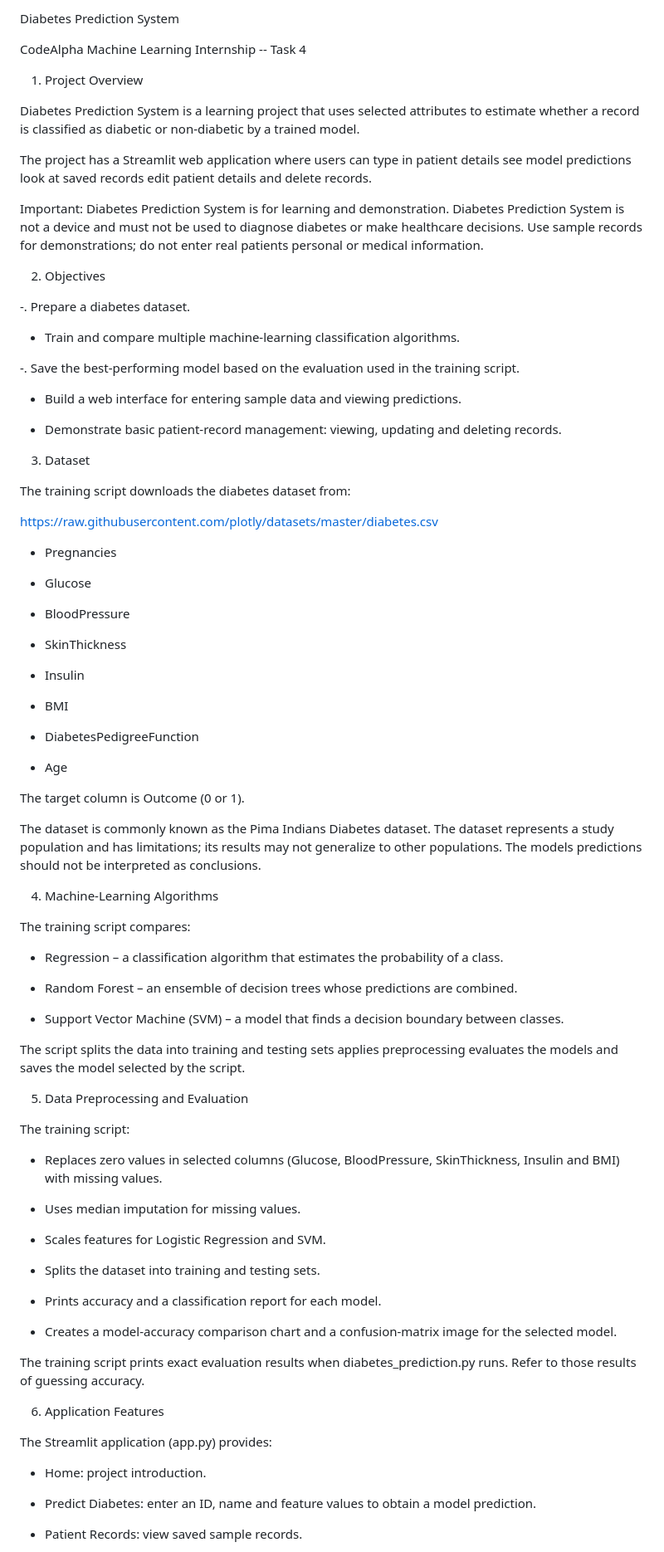
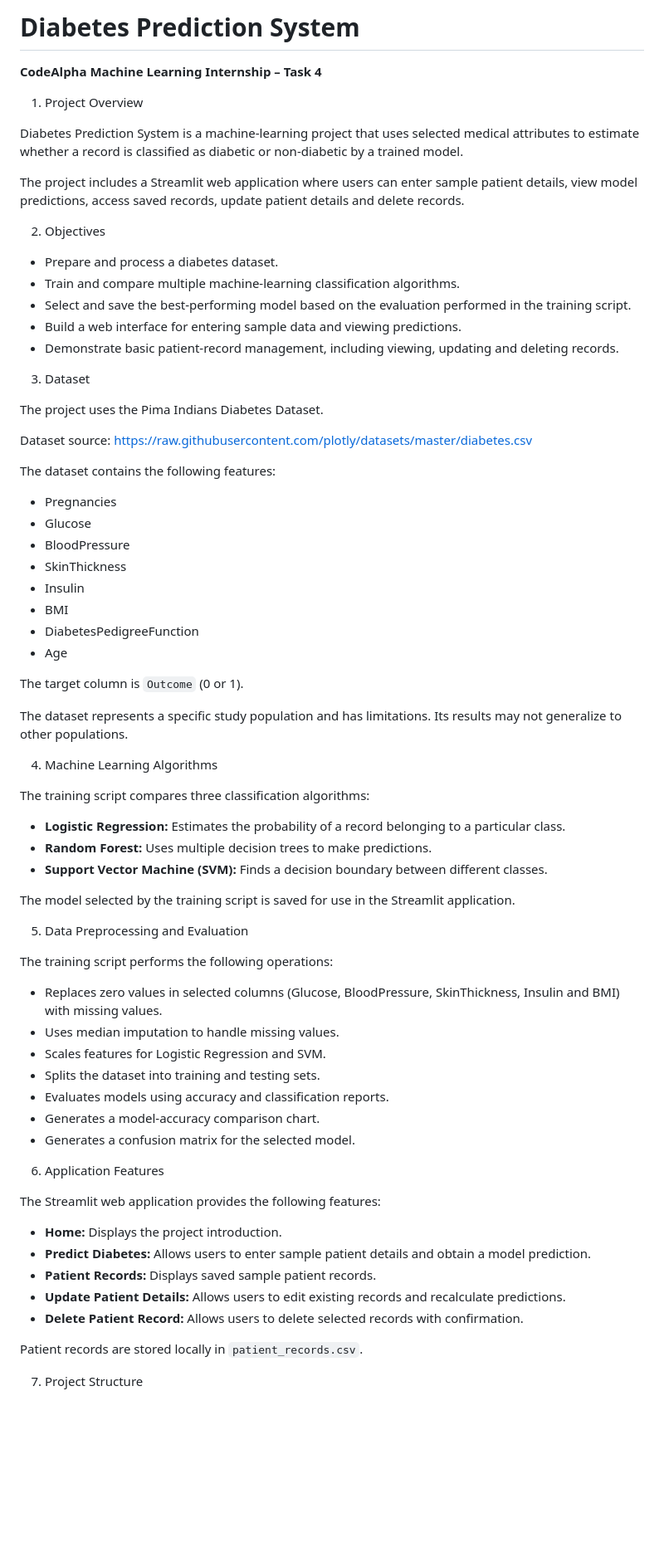
Before and after one commit to charishmachowdarynunna-eng/CodeAlpha_Diabetes_Prediction, a Markdown page: README.md, the part around one of its changes. Shown at 83% size. Drawn GitHub-style; blank space fills up the shorter version.

```diff
--- a/README.md
+++ b/README.md
@@ -1,90 +1,76 @@
-Diabetes Prediction System
+# Diabetes Prediction System
 
-CodeAlpha Machine Learning Internship -- Task 4
+**CodeAlpha Machine Learning Internship – Task 4**
 
 1. Project Overview
 
-Diabetes Prediction System is a learning project that uses selected attributes to estimate whether a record is classified as diabetic or non‑diabetic by a trained model.
+Diabetes Prediction System is a machine-learning project that uses selected medical attributes to estimate whether a record is classified as diabetic or non-diabetic by a trained model.
 
-The project has a Streamlit web application where users can type in patient details see model predictions look at saved records edit patient details and delete records.
+The project includes a Streamlit web application where users can enter sample patient details, view model predictions, access saved records, update patient details and delete records.
 
-Important: Diabetes Prediction System is for learning and demonstration. Diabetes Prediction System is not a device and must not be used to diagnose diabetes or make healthcare decisions. Use sample records for demonstrations; do not enter real patients personal or medical information.
 
 2. Objectives
 
--. Prepare a diabetes dataset.
-
-- Train and compare multiple machine‑learning classification algorithms.
-
--. Save the best‑performing model based on the evaluation used in the training script.
-
+- Prepare and process a diabetes dataset.
+- Train and compare multiple machine-learning classification algorithms.
+- Select and save the best-performing model based on the evaluation performed in the training script.
 - Build a web interface for entering sample data and viewing predictions.
-
-- Demonstrate basic patient‑record management: viewing, updating and deleting records.
+- Demonstrate basic patient-record management, including viewing, updating and deleting records.
 
 3. Dataset
 
-The training script downloads the diabetes dataset from:
+The project uses the Pima Indians Diabetes Dataset.
 
+Dataset source:
 https://raw.githubusercontent.com/plotly/datasets/master/diabetes.csv
 
+The dataset contains the following features:
+
 - Pregnancies
-
 - Glucose
-
 - BloodPressure
-
 - SkinThickness
-
 - Insulin
-
 - BMI
-
 - DiabetesPedigreeFunction
-
 - Age
 
-The target column is Outcome (0 or 1).
+The target column is `Outcome` (0 or 1).
 
-The dataset is commonly known as the Pima Indians Diabetes dataset. The dataset represents a study population and has limitations; its results may not generalize to other populations. The models predictions should not be interpreted as conclusions.
+The dataset represents a specific study population and has limitations. Its results may not generalize to other populations.
 
-4. Machine‑Learning Algorithms
+4. Machine Learning Algorithms
 
-The training script compares:
+The training script compares three classification algorithms:
 
-- Regression – a classification algorithm that estimates the probability of a class.
+- **Logistic Regression:** Estimates the probability of a record belonging to a particular class.
+- **Random Forest:** Uses multiple decision trees to make predictions.
+- **Support Vector Machine (SVM):** Finds a decision boundary between different classes.
 
-- Random Forest – an ensemble of decision trees whose predictions are combined.
-
-- Support Vector Machine (SVM) – a model that finds a decision boundary between classes.
-
-The script splits the data into training and testing sets applies preprocessing evaluates the models and saves the model selected by the script.
+The model selected by the training script is saved for use in the Streamlit application.
 
 5. Data Preprocessing and Evaluation
 
-The training script:
+The training script performs the following operations:
 
 - Replaces zero values in selected columns (Glucose, BloodPressure, SkinThickness, Insulin and BMI) with missing values.
-
-- Uses median imputation for missing values.
-
+- Uses median imputation to handle missing values.
 - Scales features for Logistic Regression and SVM.
-
 - Splits the dataset into training and testing sets.
-
-- Prints accuracy and a classification report for each model.
-
-- Creates a model‑accuracy comparison chart and a confusion‑matrix image for the selected model.
-
-The training script prints exact evaluation results when diabetes_prediction.py runs. Refer to those results of guessing accuracy.
-
+- Evaluates models using accuracy and classification reports.
+- Generates a model-accuracy comparison chart.
+- Generates a confusion matrix for the selected model.
 6. Application Features
 
-The Streamlit application (app.py) provides:
+The Streamlit web application provides the following features:
 
-- Home: project introduction.
+- **Home:** Displays the project introduction.
+- **Predict Diabetes:** Allows users to enter sample patient details and obtain a model prediction.
+- **Patient Records:** Displays saved sample patient records.
+- **Update Patient Details:** Allows users to edit existing records and recalculate predictions.
+- **Delete Patient Record:** Allows users to delete selected records with confirmation.
 
-- Predict Diabetes: enter an ID, name and feature values to obtain a model prediction.
+Patient records are stored locally in `patient_records.csv`.
 
-- Patient Records: view saved sample records.
+7. Project Structure
 
```
Also changed, not shown: other parts of README.md (+58 -64 lines), screenshots/diabetic_result.png (added), screenshots/home_page.png (added), screenshots/non_diabetic_result.png (added).
